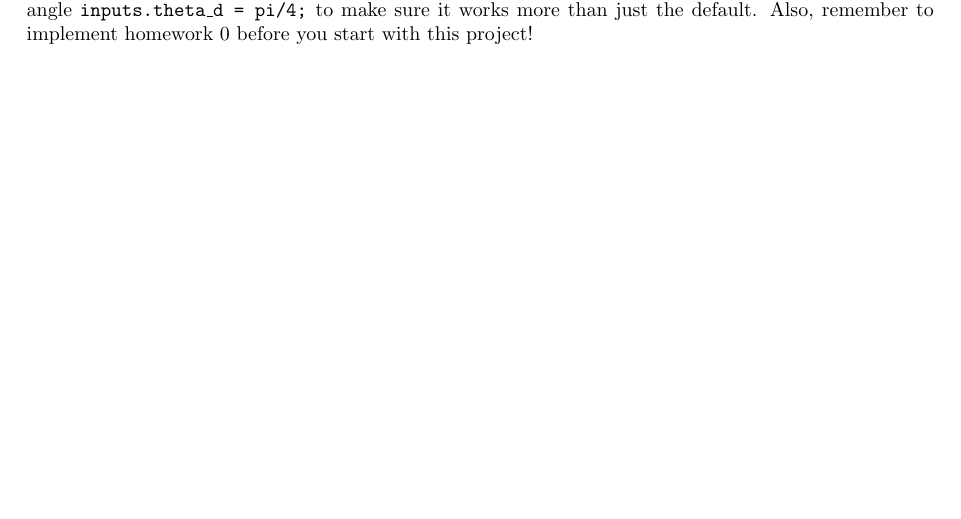
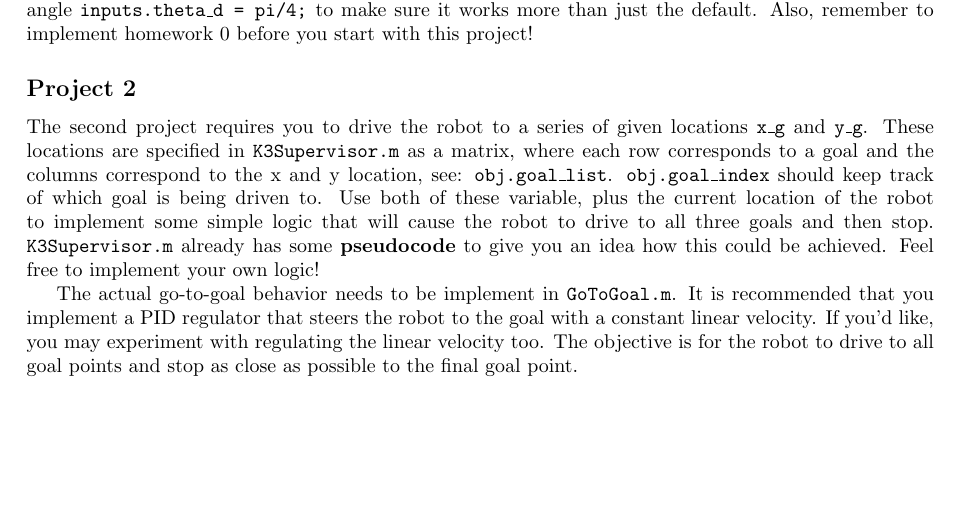
Before and after one commit to jdelacroix/simiam, a LaTeX document (manual/manual.tex): part of page 5 of 5, cut so that both start at the same text. Compiled offline with pdfLaTeX.

Commit message:
Added goal_list and goal_index to K3Supervisor for project 2.

```diff
--- a/manual/manual.tex
+++ b/manual/manual.tex
@@ -193,4 +193,9 @@ To test odometry and your transformation, you will likely want to edit \texttt{+
 \subsection*{Project 1}
 The first project requires you to steer the robot to some desired angle (\texttt{theta\_d}). You will need to implement a PID regulator that achieves this quickly and smoothly. Edit \texttt{+simiam/+controller/GoToAngle.m} and implement the PID controller there. Remember, \texttt{execute} is called once every timestep \texttt{dt}, so will probably want to create variable under \texttt{properties} to save a previous error or soemthing else you want to use during the next iteration. In \texttt{+simiam/+controller/+khepera3/K3Supervisor.m}, adjust the desired angle \texttt{inputs.theta\_d = pi/4;} to make sure it works more than just the default. Also, remember to implement homework 0 before you start with this project!
 
+\subsection*{Project 2}
+The second project requires you to drive the robot to a series of given locations \texttt{x\_g} and \texttt{y\_g}. These locations are specified in \texttt{K3Supervisor.m} as a matrix, where each row corresponds to a goal and the columns correspond to the x and y location, see: \texttt{obj.goal\_list}. \texttt{obj.goal\_index} should keep track of which goal is being driven to. Use both of these variable, plus the current location of the robot to implement some simple logic that will cause the robot to drive to all three goals and then stop. \texttt{K3Supervisor.m} already has some \textbf{pseudocode} to give you an idea how this could be achieved. Feel free to implement your own logic!
+
+The actual go-to-goal behavior needs to be implement in \texttt{GoToGoal.m}. It is recommended that you implement a PID regulator that steers the robot to the goal with a constant linear velocity. If you'd like, you may experiment with regulating the linear velocity too. The objective is for the robot to drive to all goal points and stop as close as possible to the final goal point.
+
 \end{document}
```
Also changed, not shown: manual/manual.pdf, 3 other files.
